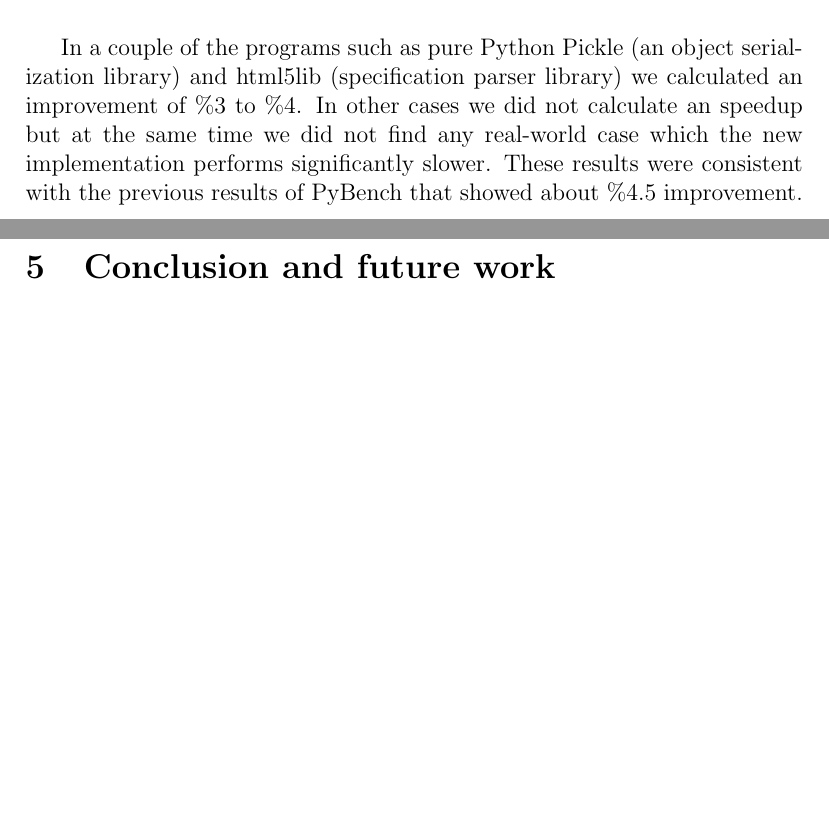
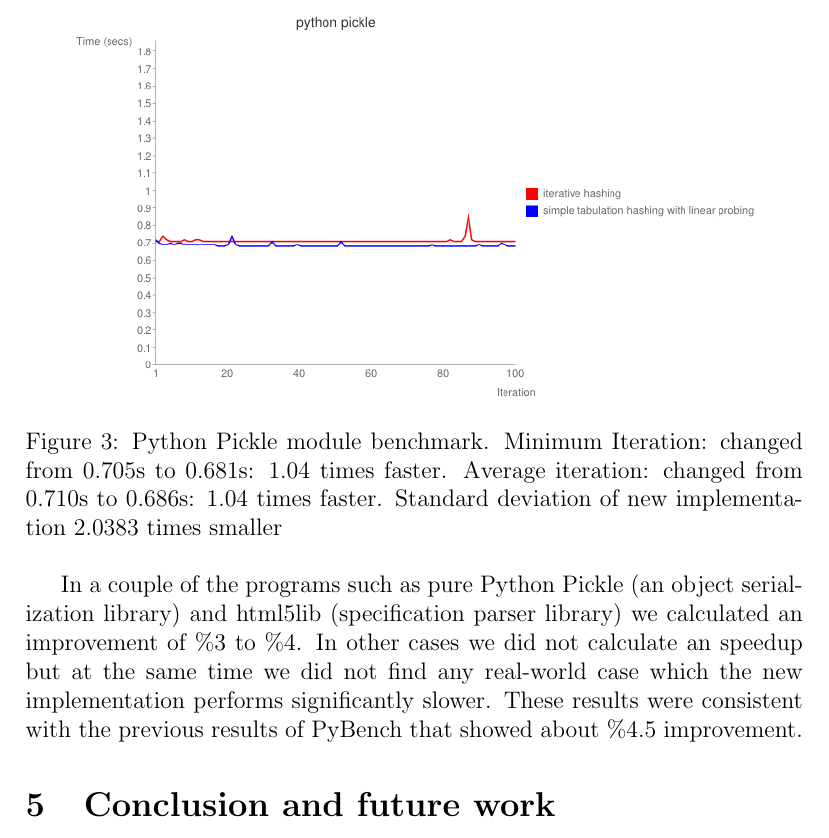
Before and after one commit to tageorgiou/cloakedsnake, a LaTeX paper (docs/paper.tex): two parts of pages 9 and 10 of 10 before the commit and part of page 10 of 11 after it, the two joined at a grey line, cut at the place of the change, the shorter picture padded with empty space. Compiled offline with pdfLaTeX.

Commit message:
added bench graphs

```diff
--- a/docs/paper.tex
+++ b/docs/paper.tex
@@ -157,11 +157,11 @@ As mentioned before, another set of the benchmarks that we utilized were based o
   \caption{Prcentage of overall improvements in some real-world Python applications. Nearly none of the applications performed worse. Python Pickle and html5lib faster around \%3 to \%4. }
 \end{figure}
 
-% \begin{figure}[H]
-%   \centering
-%   \includegraphics[width=160mm]{graphs/slowpickle.png}
-%   \caption{Python Pickle module benchmark. Min Iteration: changed from 0.705s to 0.681s: 1.04 times faster. Average iteration: changed from 0.710s to 0.686s: 1.04 times faster. Standard deviation of new implementation 2.0383 times smaller}
-% \end{figure}
+\begin{figure}[H]
+  \centering
+  \includegraphics[width=12cm]{slowpickle.png}
+  \caption{Python Pickle module benchmark. Minimum Iteration: changed from 0.705s to 0.681s: 1.04 times faster. Average iteration: changed from 0.710s to 0.686s: 1.04 times faster. Standard deviation of new implementation 2.0383 times smaller}
+\end{figure}
 
 % \begin{figure}[H]
 %   \centering
```
Also changed, not shown: docs/appsbench.pdf (added), docs/slowpickle.png (added).
